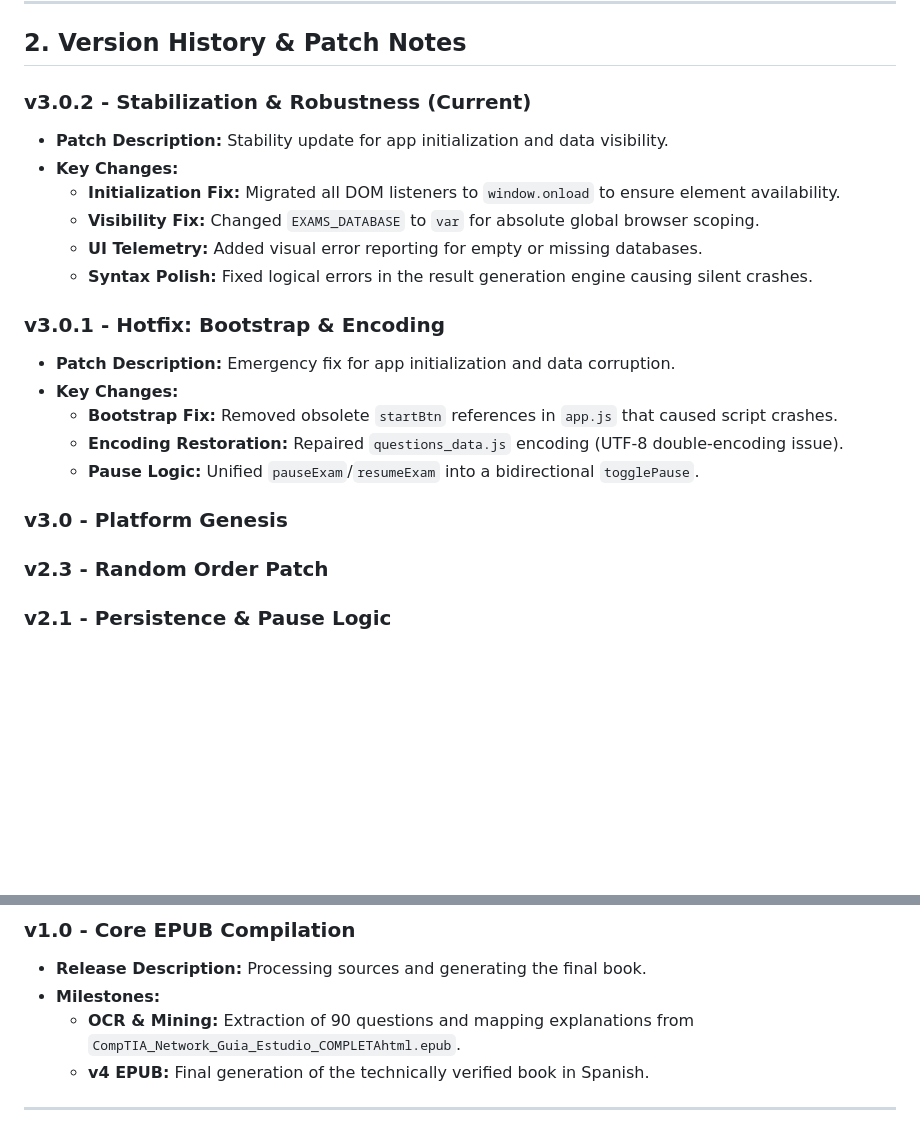
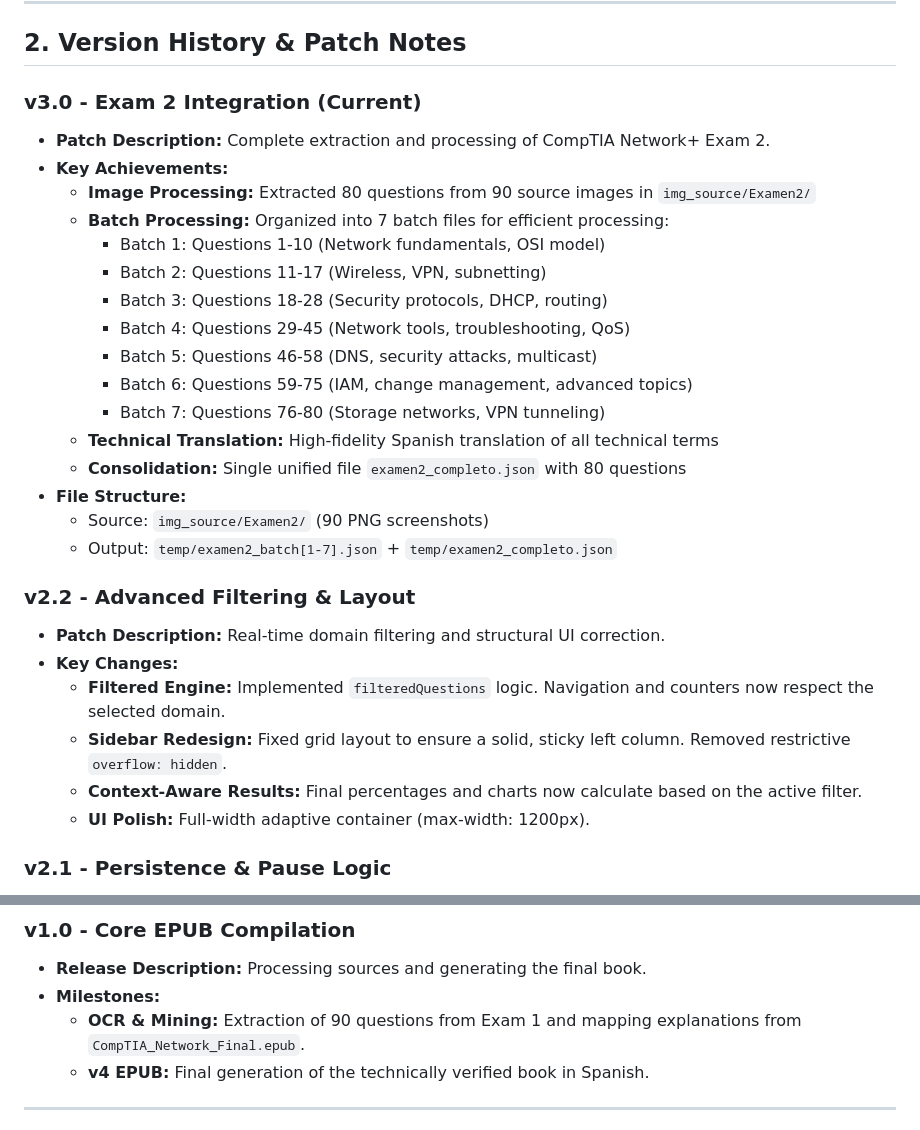
Before and after one commit to dcmomia/exam-comptia-network-, a Markdown page: MASTER_CONTEXT.md, 2 parts joined by grey strips. Rendered like a GitHub page; blank space fills up the shorter version.

Commit message:
docs: Update MASTER_CONTEXT with v3.1 release notes

```diff
--- a/MASTER_CONTEXT.md
+++ b/MASTER_CONTEXT.md
@@ -9,24 +9,31 @@
 
 ## 2. Version History & Patch Notes
 
-### v3.0.2 - Stabilization & Robustness (Current)
-- **Patch Description:** Stability update for app initialization and data visibility.
+### v3.0 - Exam 2 Integration (Current)
+- **Patch Description:** Complete extraction and processing of CompTIA Network+ Exam 2.
+- **Key Achievements:**
+    - **Image Processing:** Extracted 80 questions from 90 source images in `img_source/Examen2/`
+    - **Batch Processing:** Organized into 7 batch files for efficient processing:
+        - Batch 1: Questions 1-10 (Network fundamentals, OSI model)
+        - Batch 2: Questions 11-17 (Wireless, VPN, subnetting)
+        - Batch 3: Questions 18-28 (Security protocols, DHCP, routing)
+        - Batch 4: Questions 29-45 (Network tools, troubleshooting, QoS)
+        - Batch 5: Questions 46-58 (DNS, security attacks, multicast)
+        - Batch 6: Questions 59-75 (IAM, change management, advanced topics)
+        - Batch 7: Questions 76-80 (Storage networks, VPN tunneling)
+    - **Technical Translation:** High-fidelity Spanish translation of all technical terms
+    - **Consolidation:** Single unified file `examen2_completo.json` with 80 questions
+- **File Structure:**
+    - Source: `img_source/Examen2/` (90 PNG screenshots)
+    - Output: `temp/examen2_batch[1-7].json` + `temp/examen2_completo.json`
+
+### v2.2 - Advanced Filtering & Layout
+- **Patch Description:** Real-time domain filtering and structural UI correction.
 - **Key Changes:**
-    - **Initialization Fix:** Migrated all DOM listeners to `window.onload` to ensure element availability.
-    - **Visibility Fix:** Changed `EXAMS_DATABASE` to `var` for absolute global browser scoping.
-    - **UI Telemetry:** Added visual error reporting for empty or missing databases.
-    - **Syntax Polish:** Fixed logical errors in the result generation engine causing silent crashes.
-
-### v3.0.1 - Hotfix: Bootstrap & Encoding
-- **Patch Description:** Emergency fix for app initialization and data corruption.
-- **Key Changes:**
-    - **Bootstrap Fix:** Removed obsolete `startBtn` references in `app.js` that caused script crashes.
-    - **Encoding Restoration:** Repaired `questions_data.js` encoding (UTF-8 double-encoding issue).
-    - **Pause Logic:** Unified `pauseExam`/`resumeExam` into a bidirectional `togglePause`.
-
-### v3.0 - Platform Genesis
-
-### v2.3 - Random Order Patch
+    - **Filtered Engine:** Implemented `filteredQuestions` logic. Navigation and counters now respect the selected domain.
+    - **Sidebar Redesign:** Fixed grid layout to ensure a solid, sticky left column. Removed restrictive `overflow: hidden`.
+    - **Context-Aware Results:** Final percentages and charts now calculate based on the active filter.
+    - **UI Polish:** Full-width adaptive container (max-width: 1200px).
 
 ### v2.1 - Persistence & Pause Logic
 - **Patch Description:** Stability and session integrity update.
@@ -45,7 +52,7 @@
 ### v1.0 - Core EPUB Compilation
 - **Release Description:** Processing sources and generating the final book.
 - **Milestones:**
-    - **OCR & Mining:** Extraction of 90 questions and mapping explanations from `CompTIA_Network_Guia_Estudio_COMPLETAhtml.epub`.
+    - **OCR & Mining:** Extraction of 90 questions from Exam 1 and mapping explanations from `CompTIA_Network_Final.epub`.
     - **v4 EPUB:** Final generation of the technically verified book in Spanish.
 
 ---
```
Also changed, not shown: other parts of MASTER_CONTEXT.md (+24 -0 lines).
